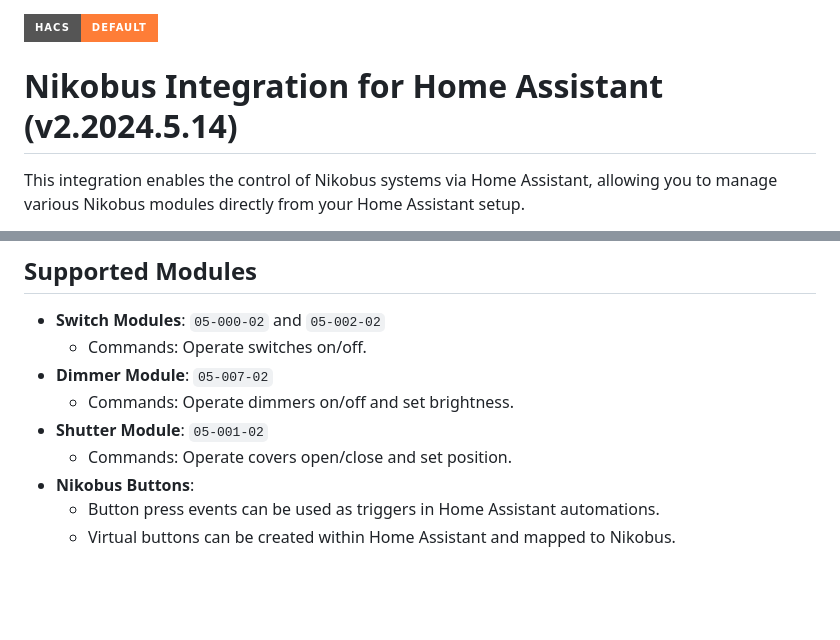
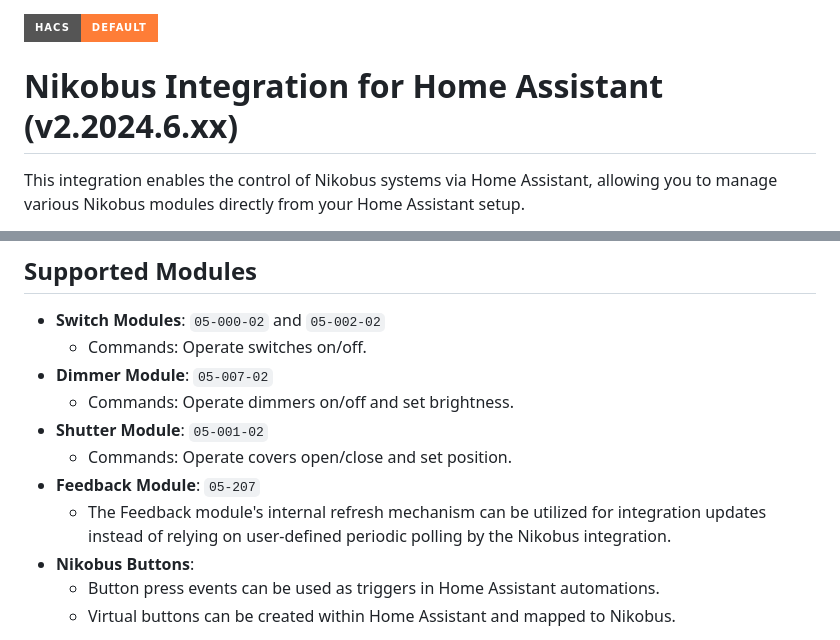
Before and after one commit to fdebrus/Nikobus-HA, a Markdown page: README.md, 2 parts joined by grey strips. Rendered like a GitHub page; badges without logos; blank space fills up the shorter version.

```diff
--- a/README.md
+++ b/README.md
@@ -1,7 +1,7 @@
 
 [![HACS Badge](https://img.shields.io/badge/HACS-Default-orange.svg?style=for-the-badge)](https://github.com/custom-components/hacs)
 
-# Nikobus Integration for Home Assistant (v2.2024.5.14)
+# Nikobus Integration for Home Assistant (v2.2024.6.xx)
 
 This integration enables the control of Nikobus systems via Home Assistant, allowing you to manage various Nikobus modules directly from your Home Assistant setup.
 
@@ -15,6 +15,8 @@ This integration enables the control of Nikobus systems via Home Assistant, allo
   - Commands: Operate dimmers on/off and set brightness.
 - **Shutter Module**: `05-001-02`
   - Commands: Operate covers open/close and set position.
+- **Feedback Module**: `05-207`
+  - The Feedback module's internal refresh mechanism can be utilized for integration updates instead of relying on user-defined periodic polling by the Nikobus integration.
 - **Nikobus Buttons**:
   - Button press events can be used as triggers in Home Assistant automations.
   - Virtual buttons can be created within Home Assistant and mapped to Nikobus.
```
